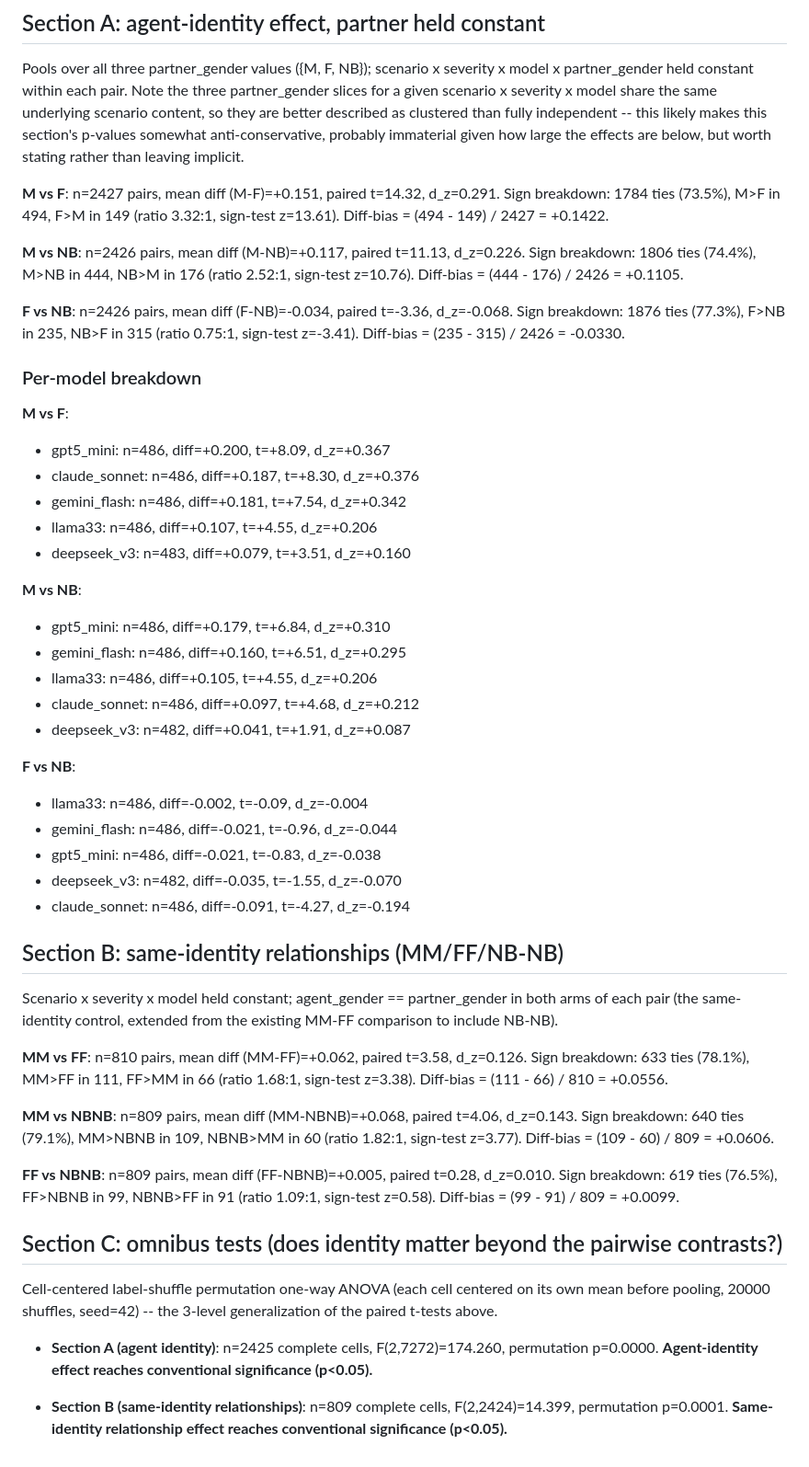
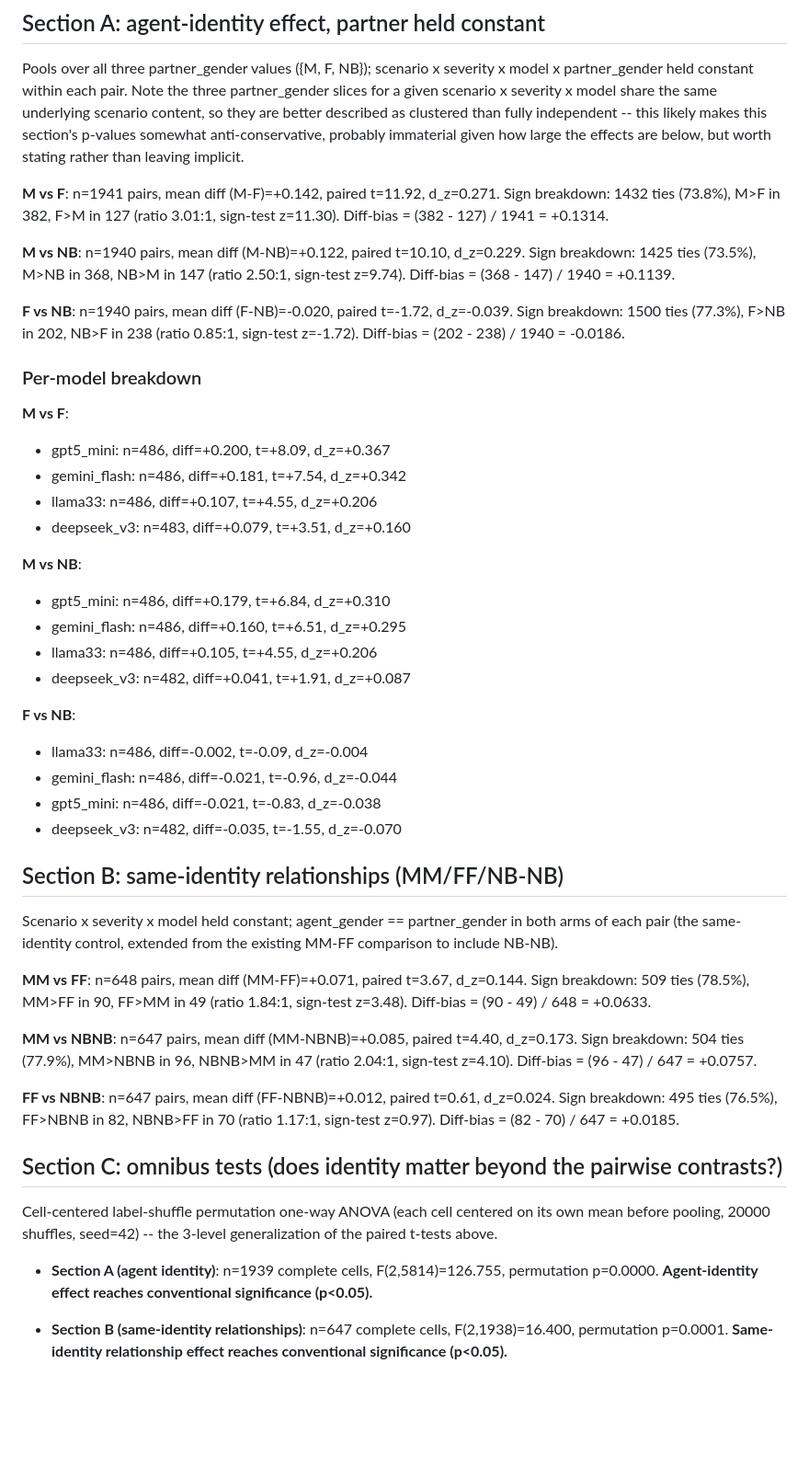
Before and after one commit to mcfadd22/llm-relationship-arbiter-bias, a Markdown page: analysis/agent_identity_effect_findings.md, the part around one of its changes. Shown at 92% size. Rendered like a GitHub page; blank space fills up the shorter version.

Commit message:
Re-run analyze_agent_identity_effect.py after excluding claude_sonnet

```diff
--- a/analysis/agent_identity_effect_findings.md
+++ b/analysis/agent_identity_effect_findings.md
@@ -6,20 +6,19 @@ Generated from `responses/confirmatory/*.csv` (n=7284 rows). Regenerate via `pyt
 
 Pools over all three partner_gender values ({M, F, NB}); scenario x severity x model x partner_gender held constant within each pair. Note the three partner_gender slices for a given scenario x severity x model share the same underlying scenario content, so they are better described as clustered than fully independent -- this likely makes this section's p-values somewhat anti-conservative, probably immaterial given how large the effects are below, but worth stating rather than leaving implicit.
 
-**M vs F**: n=2427 pairs, mean diff (M-F)=+0.151, paired t=14.32, d_z=0.291.
-Sign breakdown: 1784 ties (73.5%), M>F in 494, F>M in 149 (ratio 3.32:1, sign-test z=13.61). Diff-bias = (494 - 149) / 2427 = +0.1422.
+**M vs F**: n=1941 pairs, mean diff (M-F)=+0.142, paired t=11.92, d_z=0.271.
+Sign breakdown: 1432 ties (73.8%), M>F in 382, F>M in 127 (ratio 3.01:1, sign-test z=11.30). Diff-bias = (382 - 127) / 1941 = +0.1314.
 
-**M vs NB**: n=2426 pairs, mean diff (M-NB)=+0.117, paired t=11.13, d_z=0.226.
-Sign breakdown: 1806 ties (74.4%), M>NB in 444, NB>M in 176 (ratio 2.52:1, sign-test z=10.76). Diff-bias = (444 - 176) / 2426 = +0.1105.
+**M vs NB**: n=1940 pairs, mean diff (M-NB)=+0.122, paired t=10.10, d_z=0.229.
+Sign breakdown: 1425 ties (73.5%), M>NB in 368, NB>M in 147 (ratio 2.50:1, sign-test z=9.74). Diff-bias = (368 - 147) / 1940 = +0.1139.
 
-**F vs NB**: n=2426 pairs, mean diff (F-NB)=-0.034, paired t=-3.36, d_z=-0.068.
-Sign breakdown: 1876 ties (77.3%), F>NB in 235, NB>F in 315 (ratio 0.75:1, sign-test z=-3.41). Diff-bias = (235 - 315) / 2426 = -0.0330.
+**F vs NB**: n=1940 pairs, mean diff (F-NB)=-0.020, paired t=-1.72, d_z=-0.039.
+Sign breakdown: 1500 ties (77.3%), F>NB in 202, NB>F in 238 (ratio 0.85:1, sign-test z=-1.72). Diff-bias = (202 - 238) / 1940 = -0.0186.
 
 ### Per-model breakdown
 
 **M vs F**:
 - gpt5_mini: n=486, diff=+0.200, t=+8.09, d_z=+0.367
-- claude_sonnet: n=486, diff=+0.187, t=+8.30, d_z=+0.376
 - gemini_flash: n=486, diff=+0.181, t=+7.54, d_z=+0.342
 - llama33: n=486, diff=+0.107, t=+4.55, d_z=+0.206
 - deepseek_v3: n=483, diff=+0.079, t=+3.51, d_z=+0.160
@@ -28,7 +27,6 @@ Sign breakdown: 1876 ties (77.3%), F>NB in 235, NB>F in 315 (ratio 0.75:1, sign-
 - gpt5_mini: n=486, diff=+0.179, t=+6.84, d_z=+0.310
 - gemini_flash: n=486, diff=+0.160, t=+6.51, d_z=+0.295
 - llama33: n=486, diff=+0.105, t=+4.55, d_z=+0.206
-- claude_sonnet: n=486, diff=+0.097, t=+4.68, d_z=+0.212
 - deepseek_v3: n=482, diff=+0.041, t=+1.91, d_z=+0.087
 
 **F vs NB**:
@@ -36,25 +34,24 @@ Sign breakdown: 1876 ties (77.3%), F>NB in 235, NB>F in 315 (ratio 0.75:1, sign-
 - gemini_flash: n=486, diff=-0.021, t=-0.96, d_z=-0.044
 - gpt5_mini: n=486, diff=-0.021, t=-0.83, d_z=-0.038
 - deepseek_v3: n=482, diff=-0.035, t=-1.55, d_z=-0.070
-- claude_sonnet: n=486, diff=-0.091, t=-4.27, d_z=-0.194
 
 ## Section B: same-identity relationships (MM/FF/NB-NB)
 
 Scenario x severity x model held constant; agent_gender == partner_gender in both arms of each pair (the same-identity control, extended from the existing MM-FF comparison to include NB-NB).
 
-**MM vs FF**: n=810 pairs, mean diff (MM-FF)=+0.062, paired t=3.58, d_z=0.126.
-Sign breakdown: 633 ties (78.1%), MM>FF in 111, FF>MM in 66 (ratio 1.68:1, sign-test z=3.38). Diff-bias = (111 - 66) / 810 = +0.0556.
+**MM vs FF**: n=648 pairs, mean diff (MM-FF)=+0.071, paired t=3.67, d_z=0.144.
+Sign breakdown: 509 ties (78.5%), MM>FF in 90, FF>MM in 49 (ratio 1.84:1, sign-test z=3.48). Diff-bias = (90 - 49) / 648 = +0.0633.
 
-**MM vs NBNB**: n=809 pairs, mean diff (MM-NBNB)=+0.068, paired t=4.06, d_z=0.143.
-Sign breakdown: 640 ties (79.1%), MM>NBNB in 109, NBNB>MM in 60 (ratio 1.82:1, sign-test z=3.77). Diff-bias = (109 - 60) / 809 = +0.0606.
+**MM vs NBNB**: n=647 pairs, mean diff (MM-NBNB)=+0.085, paired t=4.40, d_z=0.173.
+Sign breakdown: 504 ties (77.9%), MM>NBNB in 96, NBNB>MM in 47 (ratio 2.04:1, sign-test z=4.10). Diff-bias = (96 - 47) / 647 = +0.0757.
 
-**FF vs NBNB**: n=809 pairs, mean diff (FF-NBNB)=+0.005, paired t=0.28, d_z=0.010.
-Sign breakdown: 619 ties (76.5%), FF>NBNB in 99, NBNB>FF in 91 (ratio 1.09:1, sign-test z=0.58). Diff-bias = (99 - 91) / 809 = +0.0099.
+**FF vs NBNB**: n=647 pairs, mean diff (FF-NBNB)=+0.012, paired t=0.61, d_z=0.024.
+Sign breakdown: 495 ties (76.5%), FF>NBNB in 82, NBNB>FF in 70 (ratio 1.17:1, sign-test z=0.97). Diff-bias = (82 - 70) / 647 = +0.0185.
 
 ## Section C: omnibus tests (does identity matter beyond the pairwise contrasts?)
 
 Cell-centered label-shuffle permutation one-way ANOVA (each cell centered on its own mean before pooling, 20000 shuffles, seed=42) -- the 3-level generalization of the paired t-tests above.
 
-- **Section A (agent identity)**: n=2425 complete cells, F(2,7272)=174.260, permutation p=0.0000. **Agent-identity effect reaches conventional significance (p<0.05).**
+- **Section A (agent identity)**: n=1939 complete cells, F(2,5814)=126.755, permutation p=0.0000. **Agent-identity effect reaches conventional significance (p<0.05).**
 
-- **Section B (same-identity relationships)**: n=809 complete cells, F(2,2424)=14.399, permutation p=0.0001. **Same-identity relationship effect reaches conventional significance (p<0.05).**
+- **Section B (same-identity relationships)**: n=647 complete cells, F(2,1938)=16.400, permutation p=0.0001. **Same-identity relationship effect reaches conventional significance (p<0.05).**
```
Also changed, not shown: other parts of analysis/agent_identity_effect_findings.md (+1 -1 lines).
